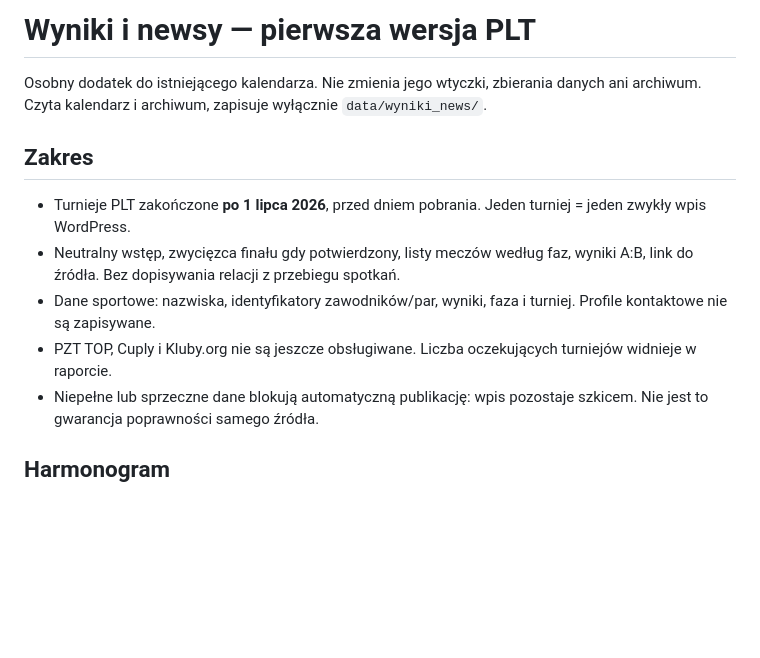
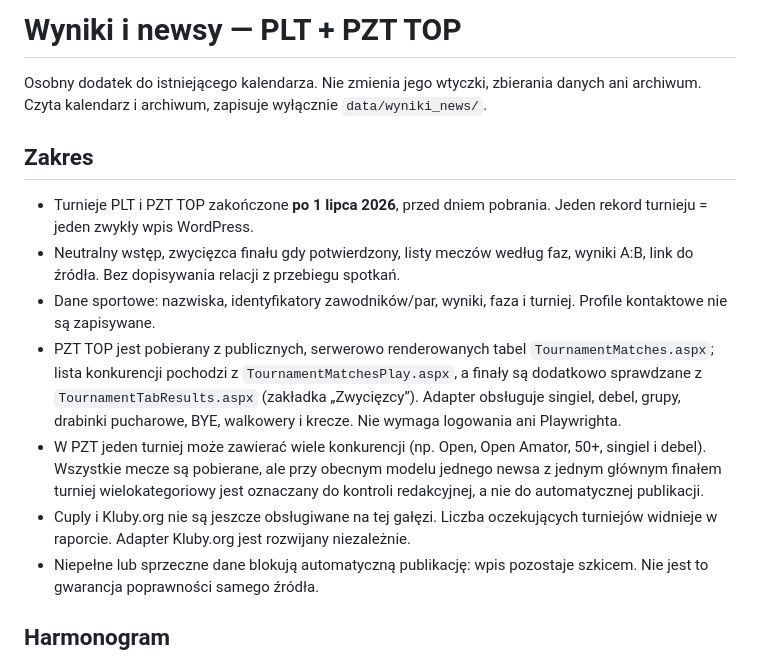
Before and after one commit to czerjac/kalendarz, a Markdown page: wyniki_news/README.md, the part around the change. Drawn GitHub-style; blank space fills up the shorter version.

Commit message:
Udokumentuj adapter PZT TOP

```diff
--- a/wyniki_news/README.md
+++ b/wyniki_news/README.md
@@ -1,13 +1,15 @@
-# Wyniki i newsy — pierwsza wersja PLT
+# Wyniki i newsy — PLT + PZT TOP
 
 Osobny dodatek do istniejącego kalendarza. Nie zmienia jego wtyczki, zbierania danych ani archiwum. Czyta kalendarz i archiwum, zapisuje wyłącznie `data/wyniki_news/`.
 
 ## Zakres
 
-- Turnieje PLT zakończone **po 1 lipca 2026**, przed dniem pobrania. Jeden turniej = jeden zwykły wpis WordPress.
+- Turnieje PLT i PZT TOP zakończone **po 1 lipca 2026**, przed dniem pobrania. Jeden rekord turnieju = jeden zwykły wpis WordPress.
 - Neutralny wstęp, zwycięzca finału gdy potwierdzony, listy meczów według faz, wyniki A:B, link do źródła. Bez dopisywania relacji z przebiegu spotkań.
 - Dane sportowe: nazwiska, identyfikatory zawodników/par, wyniki, faza i turniej. Profile kontaktowe nie są zapisywane.
-- PZT TOP, Cuply i Kluby.org nie są jeszcze obsługiwane. Liczba oczekujących turniejów widnieje w raporcie.
+- PZT TOP jest pobierany z publicznych, serwerowo renderowanych tabel `TournamentMatches.aspx`; lista konkurencji pochodzi z `TournamentMatchesPlay.aspx`, a finały są dodatkowo sprawdzane z `TournamentTabResults.aspx` (zakładka „Zwycięzcy”). Adapter obsługuje singiel, debel, grupy, drabinki pucharowe, BYE, walkowery i krecze. Nie wymaga logowania ani Playwrighta.
+- W PZT jeden turniej może zawierać wiele konkurencji (np. Open, Open Amator, 50+, singiel i debel). Wszystkie mecze są pobierane, ale przy obecnym modelu jednego newsa z jednym głównym finałem turniej wielokategoriowy jest oznaczany do kontroli redakcyjnej, a nie do automatycznej publikacji.
+- Cuply i Kluby.org nie są jeszcze obsługiwane na tej gałęzi. Liczba oczekujących turniejów widnieje w raporcie. Adapter Kluby.org jest rozwijany niezależnie.
 - Niepełne lub sprzeczne dane blokują automatyczną publikację: wpis pozostaje szkicem. Nie jest to gwarancja poprawności samego źródła.
 
 ## Harmonogram
```
